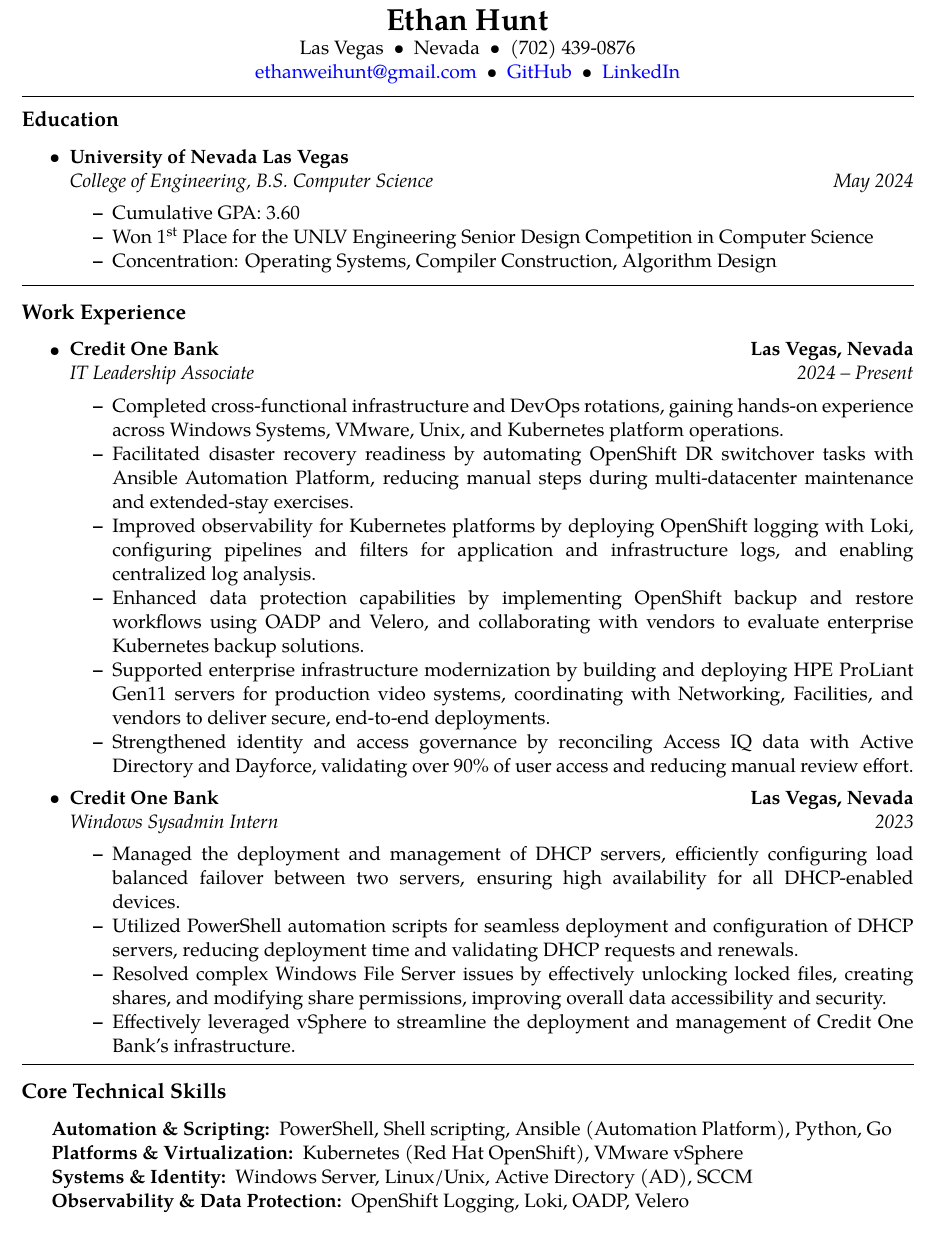
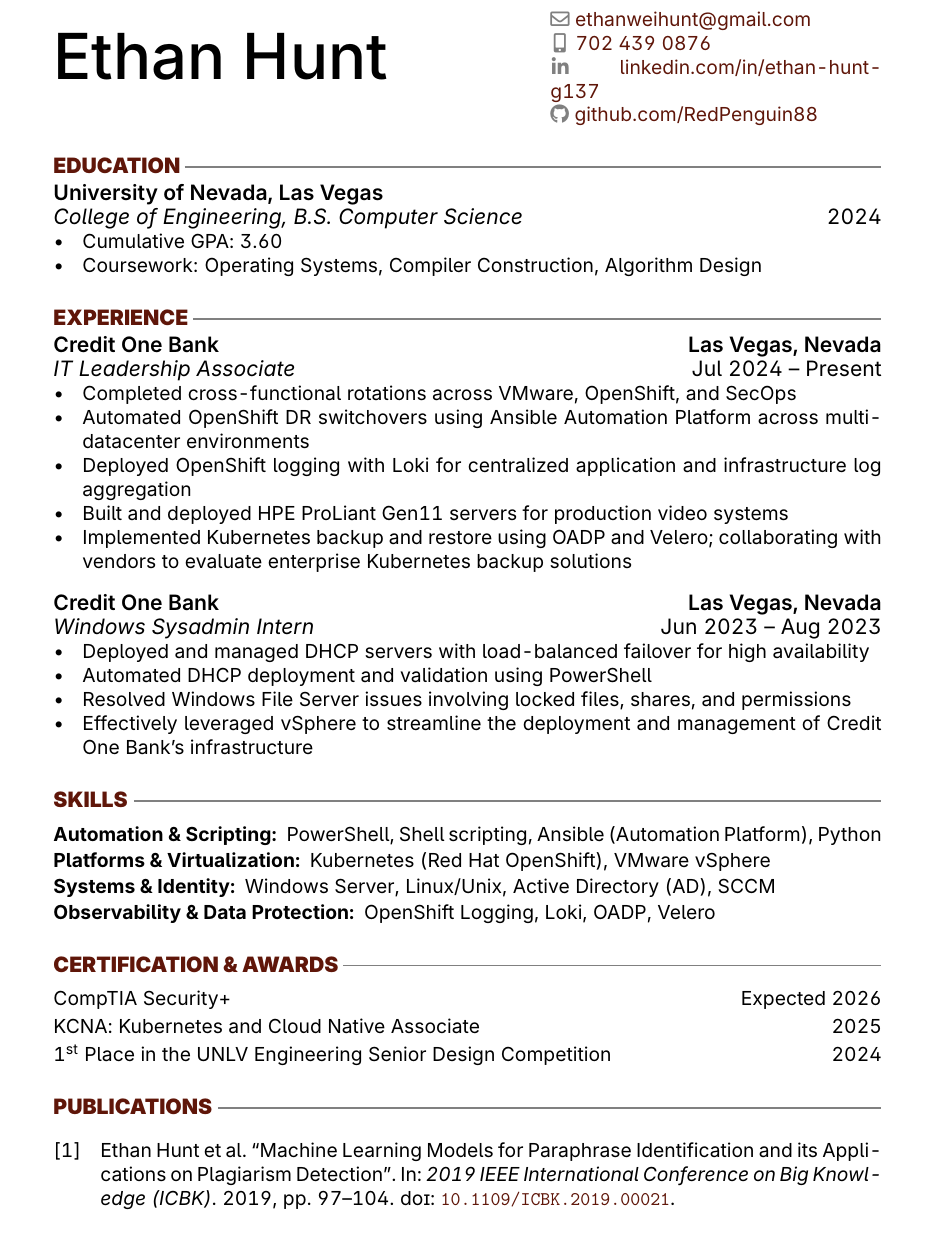
Before and after one commit to RedPenguin88/resume, a LaTeX CV (resume.tex): part of the page, cut at the place of the change. Compiled offline with pdfLaTeX.

Commit message:
change to rover template

```diff
--- a/resume.tex
+++ b/resume.tex
@@ -61,103 +77,68 @@
 \begin{center}
-{\LARGE \textbf{Ethan Hunt}}
-
-  Las Vegas\ \ \textbullet \ \ Nevada\ \ \textbullet \ \ (702) 439-0876
-\\
-  \href{mailto:ethanweihunt@gmail.com}{ethanweihunt@gmail.com}\ \ \textbullet \ \ \href{https://github.com/RedPenguin88}{GitHub}\ \ \textbullet \ \ \href{https://www.linkedin.com/in/ethan-hunt-57a435282}{LinkedIn}
+    \begin{minipage}{0.5\textwidth}
+        {\fontsize{36}{36}\selectfont\intermedium Ethan Hunt} \\
+    \end{minipage} \hfill
+    \begin{minipage}{0.4\textwidth}
+        {\color{icnclr}\faEnvelope[regular]} \href{mailto:ethanweihunt@gmail.com}{ethanweihunt@gmail.com} \\
+        {\color{icnclr}\hspace{1.9pt}\faIcon{mobile-alt}} \hspace{2.5pt}\href{tel:7024390876}{702 439 0876} \\
+        {\color{icnclr}\hspace{0.8pt}\faLinkedinIn} \hspace{0.8pt}\href{https://www.linkedin.com/in/ethan-hunt-g137}{linkedin.com/in/ethan-hunt-g137} \\
+        {\color{icnclr}\faGithub} \href{https://www.github.com/RedPenguin88}{github.com/RedPenguin88}
+    \end{minipage}
 \end{center}
 
-\hrule height 0.1pt
-\vspace{0.4em}
-
-% \begin{center}
-%   {\Large \textbf{IT Engineer with a Passion for Technology}}
-% \end{center}
-%
-% % \vspace{0.4em}
-% \noindent
-% IT Specialist with 2 years of experience in systems administration and DevOps engineering, with particular emphasis on automation and orchestration.
-
-\vspace{-1.0em}
-\subsection*{Education}
-
+\section{Education}
+%==============
+\subsection{University of Nevada, Las Vegas}
+\subsubsection{\normalfont\textit{College of Engineering, B.S. Computer Science} \hfill 2024}
 \begin{itemize}
-	\parskip=0.1em
-
-	\item
-	\textbf{University of Nevada Las Vegas}
-  \\
-	\headerrow
-    {\emph{College of Engineering, B.S. Computer Science}}
-    {\emph{May 2024}}
-	\begin{itemize*}
-		\item Cumulative GPA: 3.60
-    \item Won 1\textsuperscript{st} Place for the UNLV Engineering Senior Design Competition in Computer Science
-    \item Concentration: Operating Systems, Compiler Construction, Algorithm Design
-	\end{itemize*}
-
+    \item Cumulative GPA: 3.60
+    \item Coursework: Operating Systems, Compiler Construction, Algorithm Design
 \end{itemize}
 
-\hrule height 0.1pt
-\vspace{-0.4em}
-\subsection*{Work Experience}
-
+\section{Experience}
+%===================
+\subsection{Credit One Bank \hfill Las Vegas, Nevada}
+\subsubsection{\normalfont\textit{IT Leadership Associate} \hfill Jul 2024 -- Present}
 \begin{itemize}
-	\parskip=0.1em
-
-  \item
-  \headerrow
-    {\textbf{Credit One Bank}}
-    {\textbf{Las Vegas, Nevada}}
-  \\
-  \headerrow
-    {\emph{IT Leadership Associate}}
-    {\emph{2024 -- Present}}
-  \begin{itemize*}
-    \item Completed cross-functional infrastructure and DevOps rotations, gaining hands-on experience across Windows Systems, VMware, Unix, and Kubernetes platform operations.
-    \item Facilitated disaster recovery readiness by automating OpenShift DR switchover tasks with Ansible Automation Platform, reducing manual steps during multi-datacenter maintenance and extended-stay exercises.
-    \item Improved observability for Kubernetes platforms by deploying OpenShift logging with Loki, configuring pipelines and filters for application and infrastructure logs, and enabling centralized log analysis.
-    \item Enhanced data protection capabilities by implementing OpenShift backup and restore workflows using OADP and Velero, and collaborating with vendors to evaluate enterprise Kubernetes backup solutions.
-    \item Supported enterprise infrastructure modernization by building and deploying HPE ProLiant Gen11 servers for production video systems, coordinating with Networking, Facilities, and vendors to deliver secure, end-to-end deployments.
-    \item Strengthened identity and access governance by reconciling Access IQ data with Active Directory and Dayforce, validating over 90\% of user access and reducing manual review effort.
-  \end{itemize*}
-  \item
-  \headerrow
-    {\textbf{Credit One Bank}}
-    {\textbf{Las Vegas, Nevada}}
-  \\
-  \headerrow
-    {\emph{Windows Sysadmin Intern}}
-    {\emph{2023}}
-  \begin{itemize*}
-    \item Managed the deployment and management of DHCP servers, efficiently configuring load balanced failover between two servers, ensuring high availability for all DHCP-enabled devices.
-    \item Utilized PowerShell automation scripts for seamless deployment and configuration of DHCP servers, reducing deployment time and validating DHCP requests and renewals.
-    \item Resolved complex Windows File Server issues by effectively unlocking locked files, creating shares, and modifying share permissions, improving overall data accessibility and security.
-    \item Effectively leveraged vSphere to streamline the deployment and management of Credit One Bank's infrastructure.
-  \end{itemize*}
+    \item Completed cross-functional rotations across VMware, OpenShift, and SecOps
+    \item Automated OpenShift DR switchovers using Ansible Automation Platform across multi-datacenter environments
+    \item Deployed OpenShift logging with Loki for centralized application and infrastructure log aggregation
+    \item Built and deployed HPE ProLiant Gen11 servers for production video systems
+    \item Implemented Kubernetes backup and restore using OADP and Velero; collaborating with vendors to evaluate enterprise Kubernetes backup solutions
 \end{itemize}
 
-\hrule height 0.1pt
-\vspace{-0.4em}
-\subsection*{Core Technical Skills}
+\subsection{Credit One Bank \hfill Las Vegas, Nevada}
+\subsubsection{\normalfont\textit{Windows Sysadmin Intern} \hfill Jun 2023 -- Aug 2023}
+\begin{itemize}
+    \item Deployed and managed DHCP servers with load-balanced failover for high availability
+    \item Automated DHCP deployment and validation using PowerShell
+    \item Resolved Windows File Server issues involving locked files, shares, and permissions
+    \item Effectively leveraged vSphere to streamline the deployment and management of Credit One Bank's infrastructure
+\end{itemize}
 
-\begin{indentsection}{\parindent}
-\hyphenpenalty=1000
-\begin{description*}
-  \item[Automation \& Scripting:]
-  PowerShell, Shell scripting, Ansible (Automation Platform), Python, Go
-  \item[Platforms \& Virtualization:]
-  Kubernetes (Red Hat OpenShift), VMware vSphere
-  \item[Systems \& Identity:]
-  Windows Server, Linux/Unix, Active Directory (AD), SCCM
-  \item[Observability \& Data Protection:]
-  OpenShift Logging, Loki, OADP, Velero
-\end{description*}
-\end{indentsection}
+\section{Skills}
+%===============
+\vspace{-0.5em}
+\begin{description}
+\parskip=0.1em
+    \item[Automation \& Scripting:] PowerShell, Shell scripting, Ansible (Automation Platform), Python
+    \item[Platforms \& Virtualization:] Kubernetes (Red Hat OpenShift), VMware vSphere
+    \item[Systems \& Identity:] Windows Server, Linux/Unix, Active Directory (AD), SCCM
+    \item[Observability \& Data Protection:] OpenShift Logging, Loki, OADP, Velero
+\end{description}
 
-% \hrule
-%
-% \nocite{*}
-% \defbibheading{bibHeading}{\subsection*{Publications}}
-% \printbibliography[heading=bibHeading]
+\section{Certification \& Awards}
+%===============================
+\vspace{-0.5em}
+\begin{enumerate}[label=\null, left=0pt..0pt, itemsep=0pt]
+\parskip=0.2em
+  \item CompTIA Security+ \hfill Expected 2026
+  \item KCNA: Kubernetes and Cloud Native Associate \hfill 2025
+  \item 1\textsuperscript{st} Place in the UNLV Engineering Senior Design Competition \hfill 2024
+\end{enumerate}
+
+\nocite{*}
+\defbibheading{bibHeading}{\section{Publications}}
+\printbibliography[heading=bibHeading]
 
 \end{document}
```
Also changed, not shown: resume.pdf, resume.tex (112 more changed lines).
